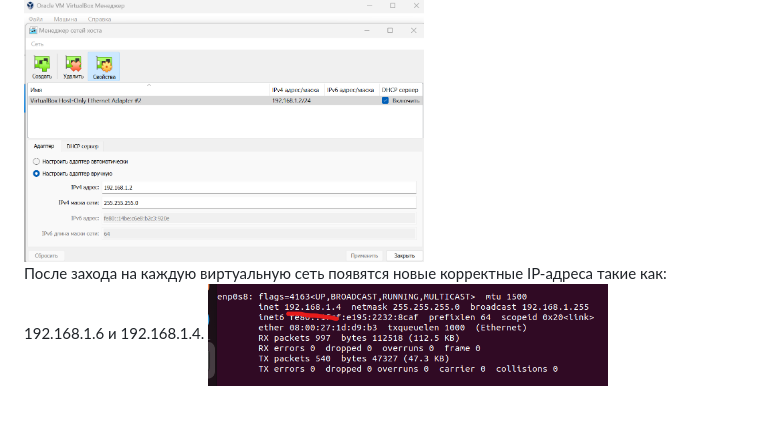
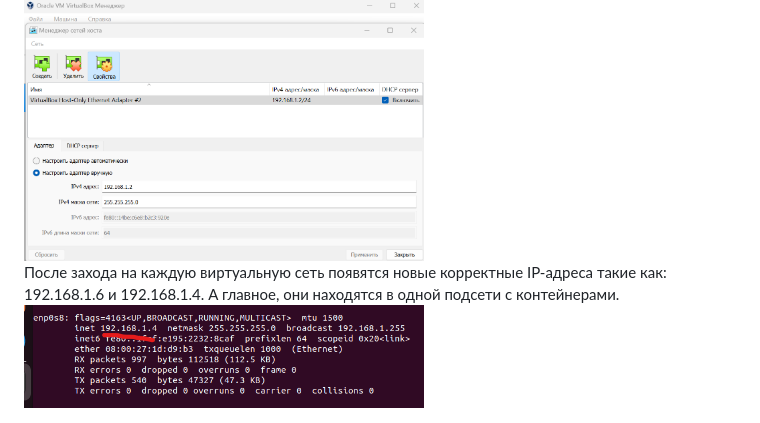
Before and after one commit to AmirUr/DevOps, a Markdown page: Job-Task/ReadMe.md, the part around the change. Drawn GitHub-style.

```diff
--- a/Job-Task/ReadMe.md
+++ b/Job-Task/ReadMe.md
@@ -66,7 +66,7 @@
 
 <img src="images/VMfix.png" alt="VMfix.png" width="400">
 
-После захода на каждую виртуальную сеть появятся новые корректные IP-адреса такие как: 192.168.1.6 и 192.168.1.4.
+После захода на каждую виртуальную сеть появятся новые корректные IP-адреса такие как: 192.168.1.6 и 192.168.1.4. А главное, они находятся в одной подсети с контейнерами.
 <img src="images/ip1.png" alt="ip1.png" width="400">
 
 <img src="images/ip2.png" alt="ip2.png" width="400">
```
